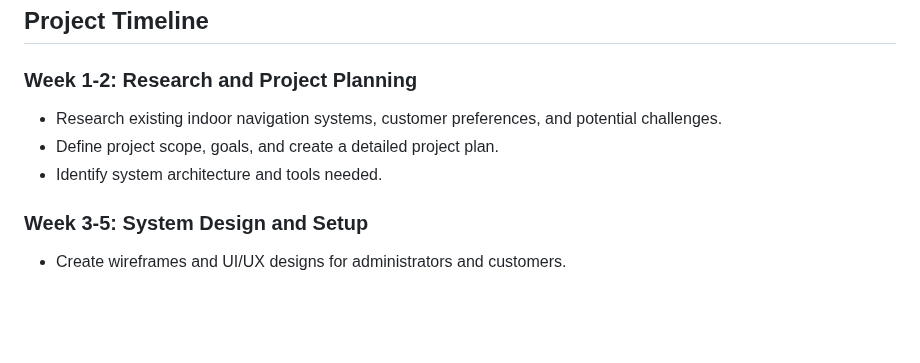
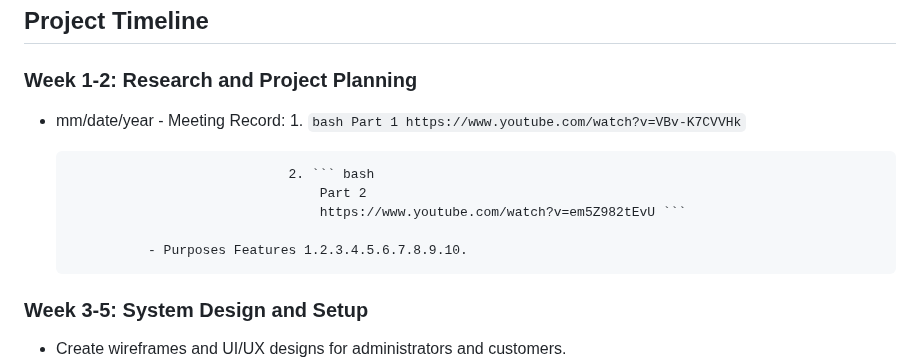
Before and after one commit to thebadsektor/se2024-baisas-barretto-laloon, a Markdown page: README.md, the part around the change. GitHub-like rendering; blank space fills up the shorter version.

````diff
--- a/README.md
+++ b/README.md
@@ -138,9 +138,16 @@ List all the team members involved in the project. Include their roles and respo
 ## Project Timeline
 
 ### Week 1-2: Research and Project Planning
-- Research existing indoor navigation systems, customer preferences, and potential challenges.
-- Define project scope, goals, and create a detailed project plan.
-- Identify system architecture and tools needed.
+- mm/date/year
+                - Meeting Record: 1. ``` bash
+                                      Part 1
+                                      https://www.youtube.com/watch?v=VBv-K7CVVHk ```
+
+                                  2. ``` bash
+                                      Part 2
+                                      https://www.youtube.com/watch?v=em5Z982tEvU ```
+
+                - Purposes Features 1.2.3.4.5.6.7.8.9.10.
 
 ### Week 3-5: System Design and Setup
 - Create wireframes and UI/UX designs for administrators and customers.
````
